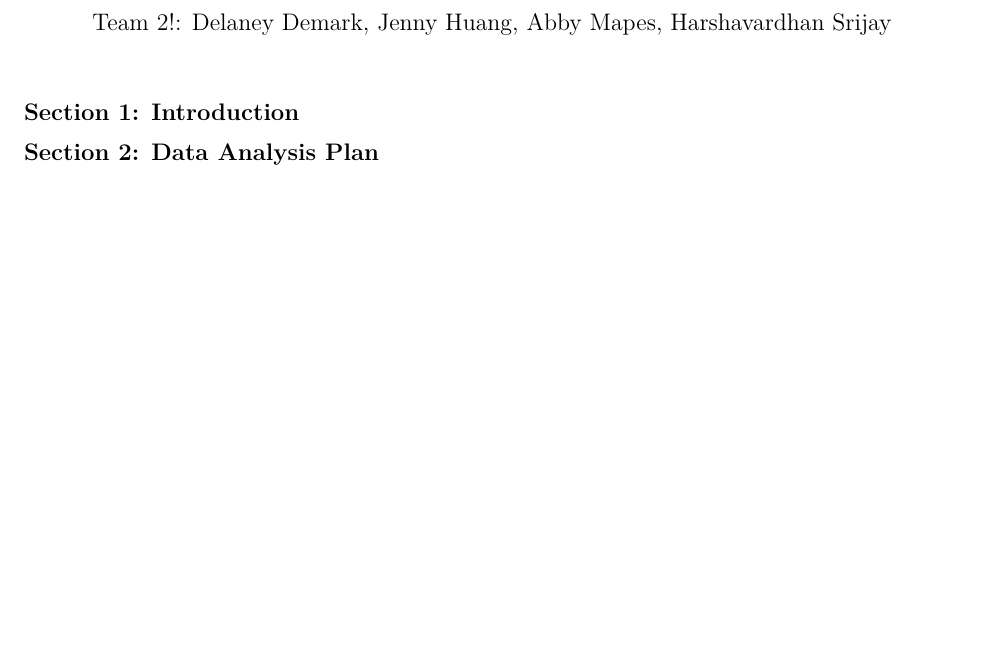
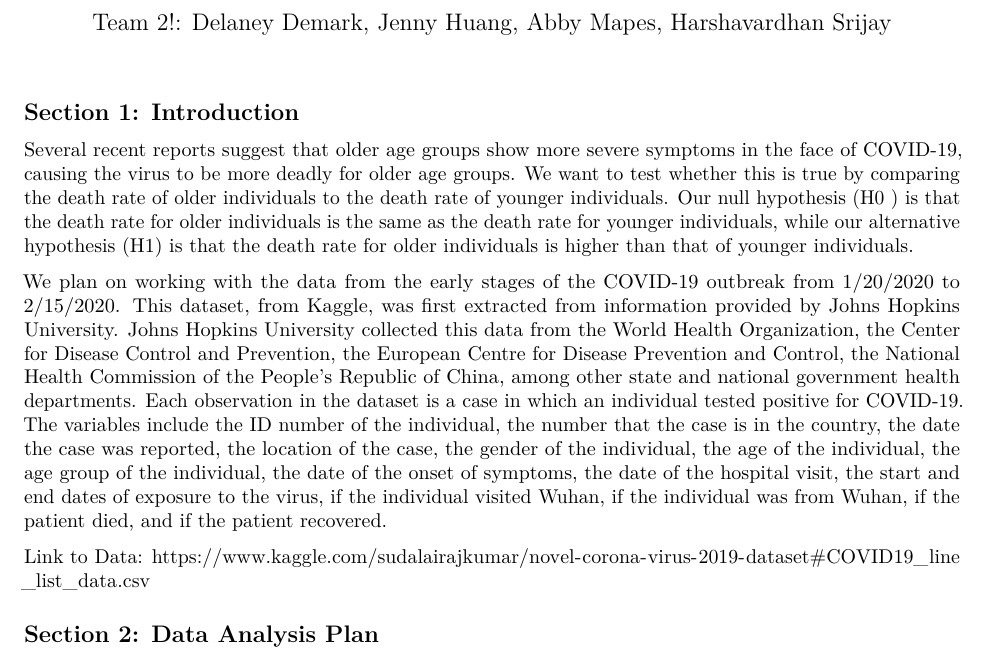
Before and after one commit to JennyHuang19/Investigating-Early-Stages-of-the-Covid19-Outbreak, an R Markdown document (project_proposal.Rmd): part of page 1 of 3, cut so that both start at the same text, the shorter picture padded with empty space. Rendered offline with R 4.5, knitr and Pandoc, then LaTeX, with nearby package versions; some code elsewhere in the file could not run offline.

Commit message:
Added section 1

```diff
--- a/project_proposal.Rmd
+++ b/project_proposal.Rmd
@@ -19,6 +19,13 @@ library(infer)
 
 
 ## Section 1: Introduction
+
+Several recent reports suggest that older age groups show more severe symptoms in the face of COVID-19, causing the virus to be more deadly for older age groups. We want to test whether this is true by comparing the death rate of older individuals to the death rate of younger individuals. Our null hypothesis (H0 ) is that the death rate for older individuals is the same as the death rate for younger individuals, while our alternative hypothesis (H1) is that the death rate for older individuals is higher than that of younger individuals.
+
+We plan on working with the data from the early stages of the COVID-19 outbreak from 1/20/2020 to 2/15/2020. This dataset, from Kaggle, was first extracted from information provided by Johns Hopkins University. Johns Hopkins University collected this data from the World Health Organization, the Center for Disease Control and Prevention, the European Centre for Disease Prevention and Control, the National Health Commission of the People’s Republic of China, among other state and national government health departments. Each observation in the dataset is a case in which an individual tested positive for COVID-19. The variables include the ID number of the individual, the number that the case is in the country, the date the case was reported, the location of the case, the gender of the individual, the age of the individual, the age group of the individual, the date of the onset of symptoms, the date of the hospital visit, the start and end dates of exposure to the virus, if the individual visited Wuhan, if the individual was from Wuhan, if the patient died, and if the patient recovered.
+
+Link to Data: https://www.kaggle.com/sudalairajkumar/novel-corona-virus-2019-dataset#COVID19_line_list_data.csv
+
 
 ## Section 2: Data Analysis Plan
 
```
